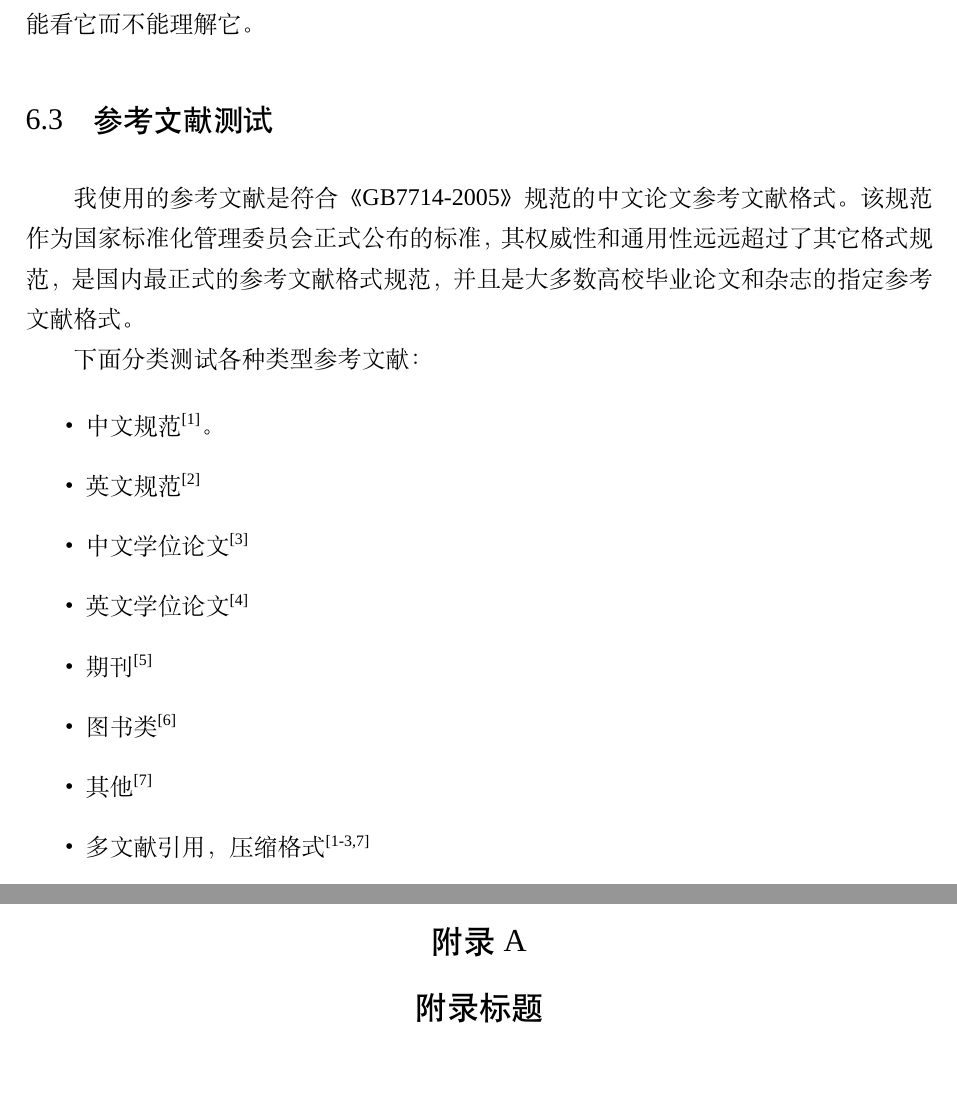
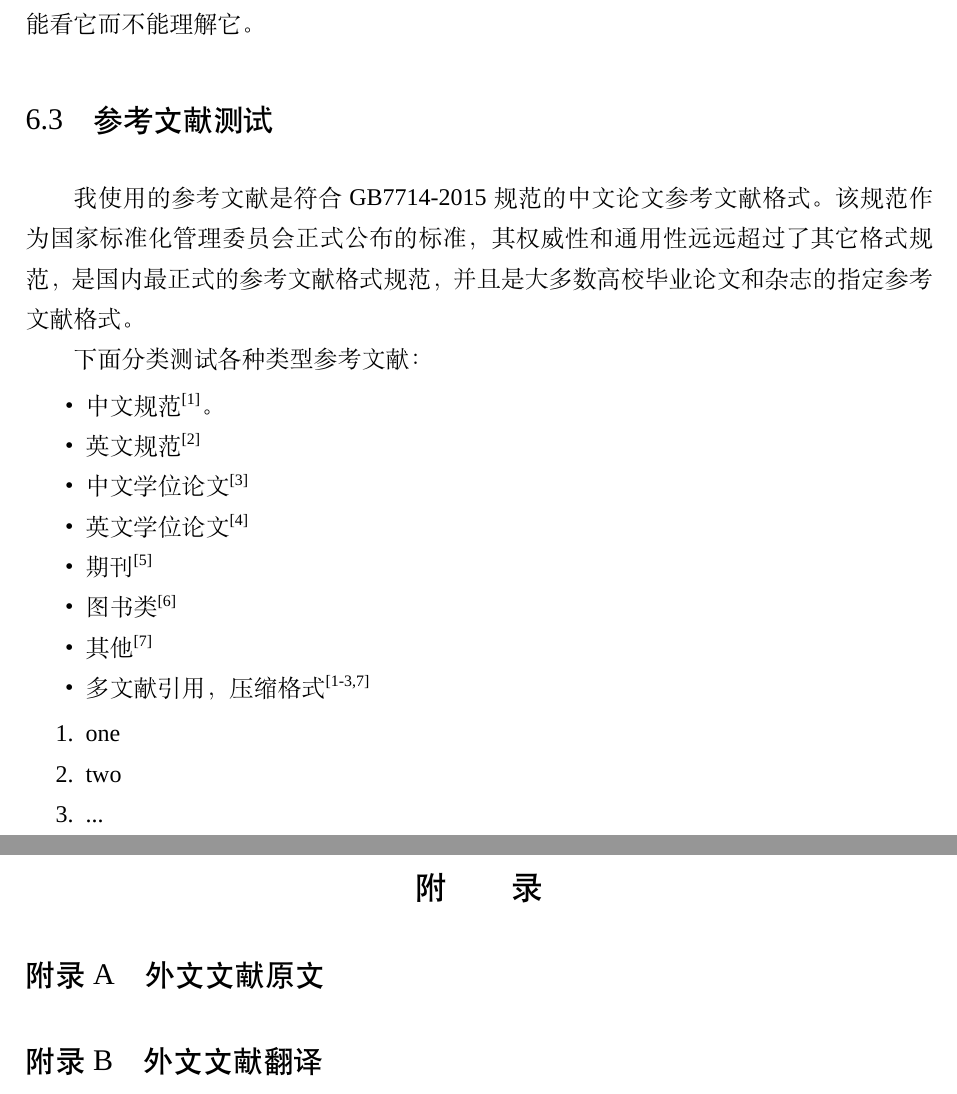
Before and after one commit to paulzhn/bjtu-bachelor-thesis, a LaTeX thesis (template.tex, which reads bjtu-bachelor-thesis.cls): two parts of pages 14 and 19 of 19 before the commit and two parts of pages 14 and 18 of 18 after it, joined at a grey line, cut so that both start at the same text. Compiled offline with XeLaTeX; a missing font is replaced by an installed copy or a similar font.

Commit message:
feat: update spacing

```diff
--- a/bjtu-bachelor-thesis.cls
+++ b/bjtu-bachelor-thesis.cls
@@ -33,17 +32,14 @@
 \RequirePackage{titletoc}
 \RequirePackage{fontspec}
 \RequirePackage[colorlinks,linkcolor=black,anchorcolor=black,citecolor=black]{hyperref}
-% \RequirePackage{gbt7714}
 \RequirePackage{calc}
 \RequirePackage{datetime}
 \RequirePackage{etoolbox}
 \RequirePackage{booktabs}
 \RequirePackage{floatrow}
+\RequirePackage{appendix}
+\RequirePackage{enumitem}
 \RequirePackage[backend=biber,style=gb7714-2015]{biblatex}
-% \RequirePackage[fontsize=11pt]{fontsize}f
-% \RequirePackage{tocbibind}
-
-% \RequirePackage{xeCJK}
 
 %========================================================================%
 % 北京交大明确给出的格式
@@ -95,6 +89,9 @@
 \CTEXsetup[format=\raggedright\heiti\zihao{4}]{subsection}
 \CTEXsetup[beforeskip={24pt}]{subsection}
 \CTEXsetup[afterskip={18pt}]{subsection}
+
+\setlength{\itemsep}{100pt}
+
 %========================================================================%
 \newcommand{\figcaption}[1]{\caption{图}{#1}}
 %========================================================================%
@@ -214,14 +211,23 @@
 %========================================================================%
 % 前置部分命令
 %========================================================================%
+
+% 设置有序和无序列表行距和留白
+\setlist[itemize]{noitemsep, topsep=0pt}
+\setlist[enumerate]{noitemsep, topsep=0pt}
+
+% 设置全局样式
 \let\cleardoublepage=\clearpage
 \makeatletter
 \let\ps@plain\ps@fancy
 \patchcmd{\chapter}{plain}{myfancy}{}{}
 \makeatother
+
 \newenvironment{thecenter}
 	{\begin{center}\vspace{24pt}\zihao{-2}\heiti}
 	{\vspace{18pt}\end{center}}
+
+
 \newcommand{\cover}{
 	\thispagestyle{myclear}
 	\vspace*{0.6cm}
@@ -303,7 +309,7 @@
 }
 \newcommand{\thankspage}{
 	\thispagestyle{myempty}
-	\chapter*{\makebox[\linewidth]{\zihao{-2}致谢}}
+	\chapter*{\makebox[\linewidth]{\zihao{-2}致\hspace{2em}谢}}
 	\markboth{致谢}{}
 	\addcontentsline{toc}{part}{致\hspace{2em}谢}
 
--- a/template.tex
+++ b/template.tex
@@ -197,7 +197,7 @@ $\phi$ —— 特征渗透性或固有渗透性，与材料的结构性质有关
 欧拉公式(式\ref{eqn:1})，它是数学里最令人着迷的一个公式，它将数学里最重要的几个数学联系到了一起——两个超数：自然对数的底$e$，圆周率$\pi$；两个单位：虚数单位$i$和自然数的单位$1$，以及数学里常见的$0$。数学家们评价它是“上帝创造的公式”，我们只能看它而不能理解它。
 
 \section{参考文献测试}
-我使用的参考文献是符合《GB7714-2005》规范的中文论文参考文献格式。该规范作为国家标准化管理委员会正式公布的标准，其权威性和通用性远远超过了其它格式规范，是国内最正式的参考文献格式规范，并且是大多数高校毕业论文和杂志的指定参考文献格式。
+我使用的参考文献是符合GB7714-2015规范的中文论文参考文献格式。该规范作为国家标准化管理委员会正式公布的标准，其权威性和通用性远远超过了其它格式规范，是国内最正式的参考文献格式规范，并且是大多数高校毕业论文和杂志的指定参考文献格式。
 
 下面分类测试各种类型参考文献：
 
@@ -212,6 +212,12 @@ $\phi$ —— 特征渗透性或固有渗透性，与材料的结构性质有关
     \item 多文献引用，压缩格式\citep{C1,ACI318,liguiqian,R1}
 \end{itemize}
 
+\begin{enumerate}
+    \item one
+    \item two
+    \item ...
+\end{enumerate}
+
 \chapter{结论}
 论文的结论是最终的、总体的结论，不是正文中各段的小结的简单重复。结论应该准确、完整、明确、精练。如果不可能导出应有的结论，也可以没有结论而进行必要的讨论。可以在结论或讨论中提出建议、研究设想、仪器设备改进意见以及尚待解决的问题等。
 %========================================================================%
@@ -228,17 +236,27 @@ $\phi$ —— 特征渗透性或固有渗透性，与材料的结构性质有关
 %========================================================================%
 \thankspage
 %========================================================================%
-% 附录（不会真的有人写附录吧？最好别写，附录也是要查重的，然而代码查重怕是结果很糟）
+% 附录
 %========================================================================%
 \markboth{附录}{}
+% \let\cleardoublepage\relax
+% \let\clearpage\relax
 \addcontentsline{toc}{part}{附\hspace{2em}录}
-\begin{center}
-    {\zihao{3}\heiti 附录A}
-\end{center}
-\begin{center}
-    {\zihao{3}\heiti 附录标题}
-\end{center}
+\appendix
 
-\cleardoublepage
+\chapter*{\makebox[\linewidth]{附\hspace{2em}录}}
+
+\section*{附录A\hspace{1em}外文文献原文}
+
+
+
+
+\section*{附录B\hspace{1em}外文文献翻译}
+
+% \begin{center}
+%     {\zihao{3}\heiti 附录标题}
+% \end{center}
+
+
 
 \end{document}
```
Also changed, not shown: README.md, template.pdf, bjtu-bachelor-thesis.cls (3 more changed lines), template.tex (4 more changed lines).
